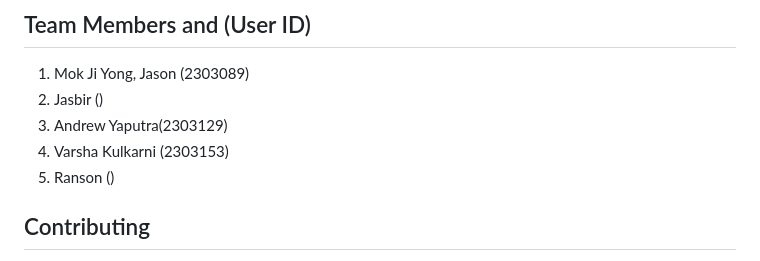
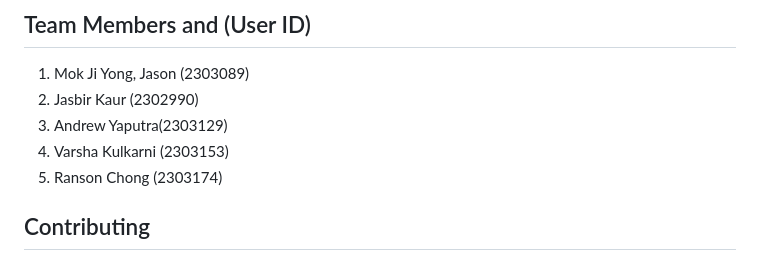
Before and after one commit to pmm210/BAC2002-Project-Submissions, a Markdown page: Submissions/Team6/README.md, the part around the change. Rendered like a GitHub page.

Commit message:
Team 6 Members and User ID updated on ReadMe.

```diff
--- a/Submissions/Team6/README.md
+++ b/Submissions/Team6/README.md
@@ -149,10 +149,10 @@ https://youtu.be/sDsQA-k3lG0
 
 ## Team Members and (User ID)
 1. Mok Ji Yong, Jason (2303089)
-2. Jasbir ()
+2. Jasbir Kaur (2302990)
 3. Andrew Yaputra(2303129)
 4. Varsha Kulkarni (2303153)
-5. Ranson ()
+5. Ranson Chong (2303174)
 
 ## Contributing
 1. Fork the repository
```
Also changed, not shown: 1 other file.
